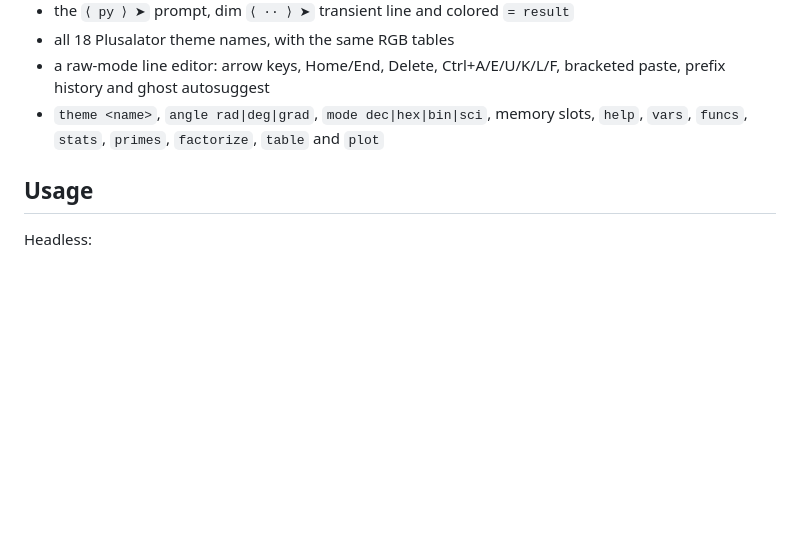
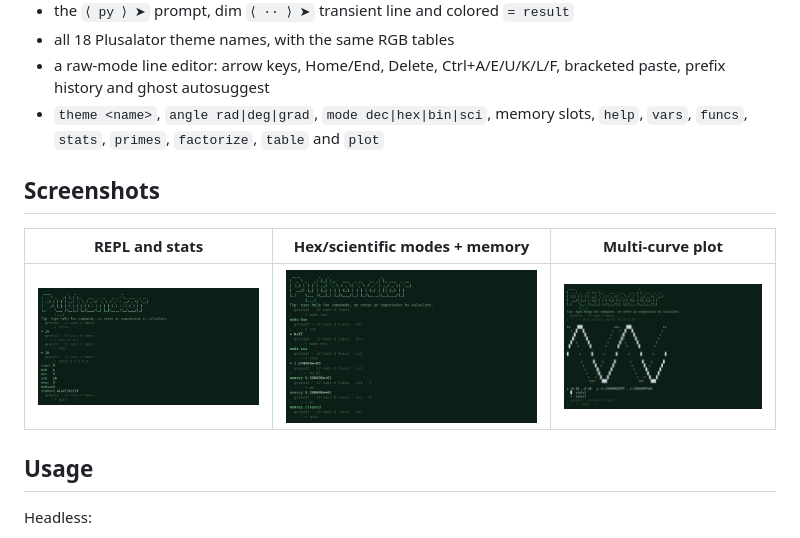
Before and after one commit to Mark44928/Pythonator, a Markdown page: README.md, the part around the change. Rendered like a GitHub page; pictures changed too: docs/screenshot-modes.png (added), docs/screenshot-plot.png (added), docs/screenshot-repl.png (added); blank space fills up the shorter version.

Commit message:
fix: support multi-curve plots and add screenshots

```diff
--- a/README.md
+++ b/README.md
@@ -33,6 +33,12 @@ Pythonator keeps Plusalator’s visual language:
 - all 18 Plusalator theme names, with the same RGB tables
 - a raw-mode line editor: arrow keys, Home/End, Delete, Ctrl+A/E/U/K/L/F, bracketed paste, prefix history and ghost autosuggest
 - `theme <name>`, `angle rad|deg|grad`, `mode dec|hex|bin|sci`, memory slots, `help`, `vars`, `funcs`, `stats`, `primes`, `factorize`, `table` and `plot`
+
+## Screenshots
+
+| REPL and stats | Hex/scientific modes + memory | Multi-curve plot |
+|---|---|---|
+| ![Pythonator REPL](docs/screenshot-repl.png) | ![Pythonator modes](docs/screenshot-modes.png) | ![Pythonator plot](docs/screenshot-plot.png) |
 
 ## Usage
 
```
Also changed, not shown: 2 other files.
